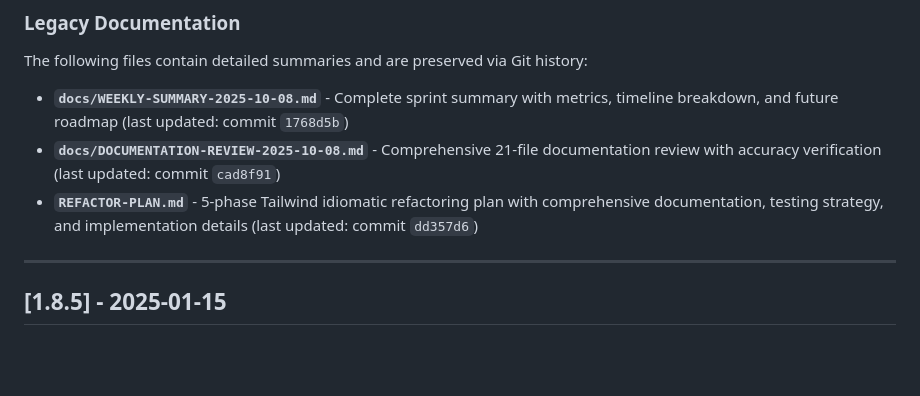
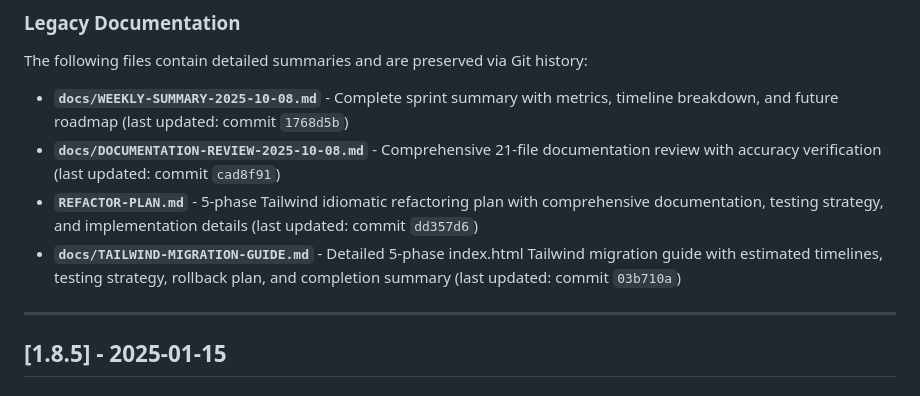
Before and after one commit to CCRI-Cyberknights/page, a Markdown page: docs/CHANGELOG.md, the part around the change. GitHub-like rendering; blank space fills up the shorter version.

```diff
--- a/docs/CHANGELOG.md
+++ b/docs/CHANGELOG.md
@@ -25,6 +25,7 @@ The following files contain detailed summaries and are preserved via Git history
 - **`docs/WEEKLY-SUMMARY-2025-10-08.md`** - Complete sprint summary with metrics, timeline breakdown, and future roadmap (last updated: commit `1768d5b`)
 - **`docs/DOCUMENTATION-REVIEW-2025-10-08.md`** - Comprehensive 21-file documentation review with accuracy verification (last updated: commit `cad8f91`)
 - **`REFACTOR-PLAN.md`** - 5-phase Tailwind idiomatic refactoring plan with comprehensive documentation, testing strategy, and implementation details (last updated: commit `dd357d6`)
+- **`docs/TAILWIND-MIGRATION-GUIDE.md`** - Detailed 5-phase index.html Tailwind migration guide with estimated timelines, testing strategy, rollback plan, and completion summary (last updated: commit `03b710a`)
 
 ---
 
```
Also changed, not shown: docs/TAILWIND-MIGRATION-GUIDE.md (deleted, +0 -275 lines).
